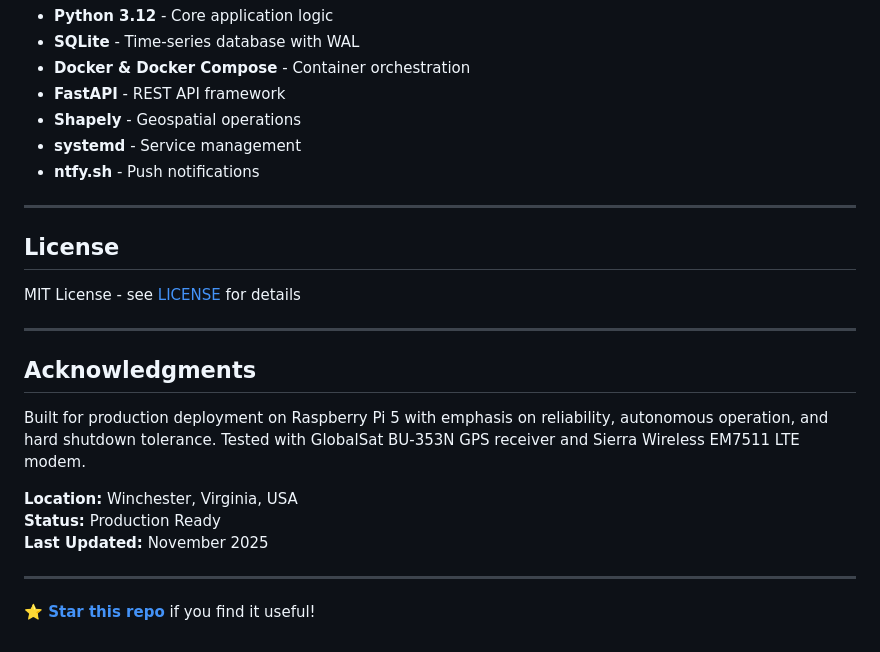
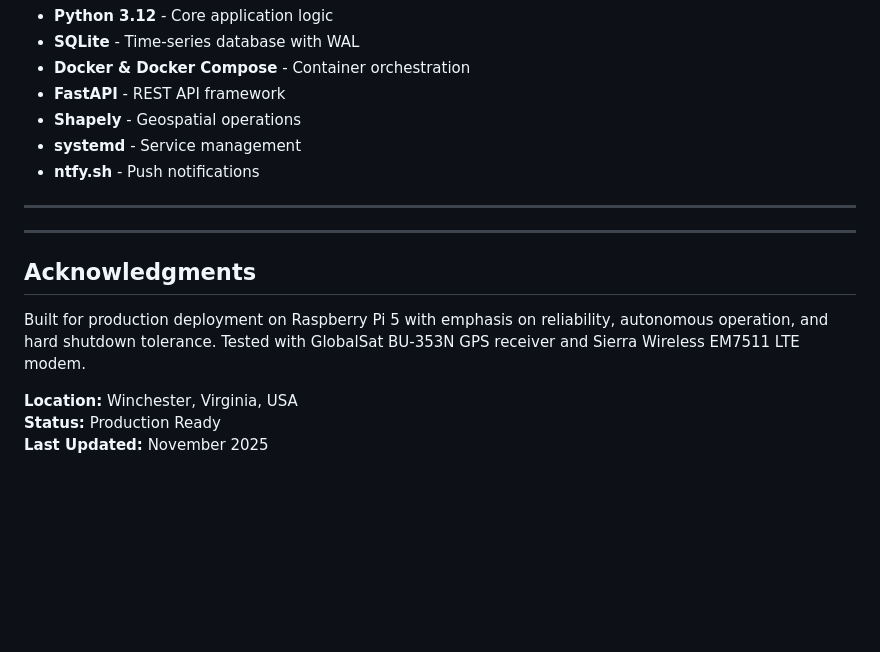
Before and after one commit to cramos93/Raspberry-Pi-GPS-Cellular-Data-Logger, a Markdown page: README.md, the part around the change printed below. Drawn GitHub-style; blank space fills up the shorter version.

```diff
--- a/README.md
+++ b/README.md
@@ -511,10 +509,6 @@ Push alerts via [ntfy.sh](https://ntfy.sh):
 
 ---
 
-## **License**
-
-MIT License - see [LICENSE](LICENSE) for details
-
 ---
 
 ## **Acknowledgments**
@@ -524,7 +518,3 @@ Built for production deployment on Raspberry Pi 5 with emphasis on reliability,
 **Location:** Winchester, Virginia, USA
 **Status:** Production Ready
 **Last Updated:** November 2025
-
----
-
-**[⭐ Star this repo](https://github.com/cramos93/Raspberry-Pi-GPS-Cellular-Data-Logger)** if you find it useful!
```
Also changed, not shown: other parts of README.md (+0 -2 lines).
